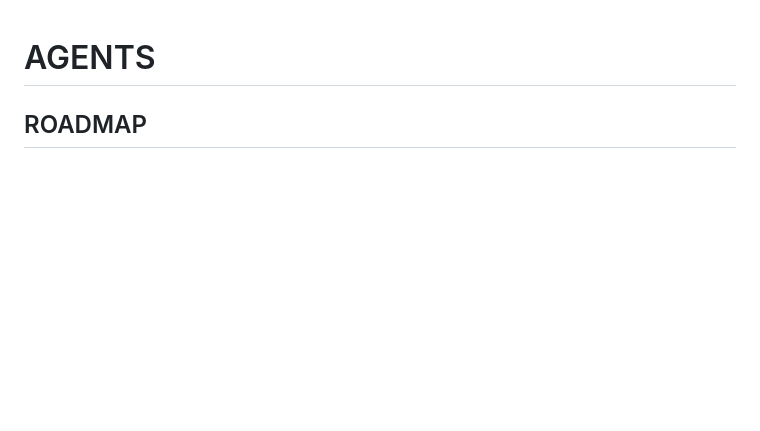
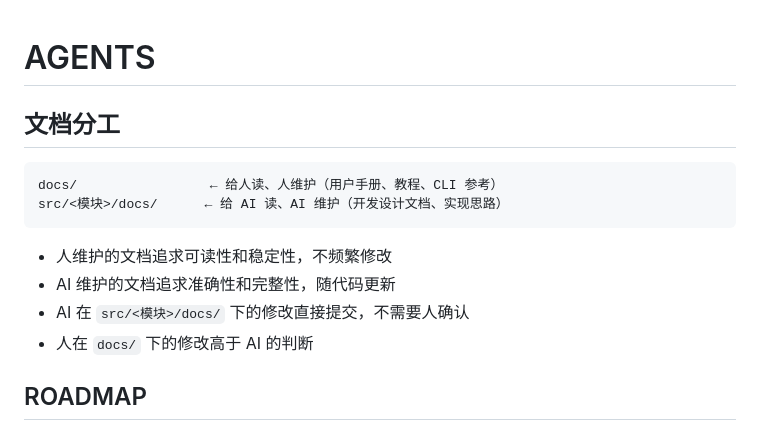
Before and after one commit to quanttide/qtcloud-devops, a Markdown page: AGENTS.md, the part around the change. GitHub-like rendering; blank space fills up the shorter version.

Commit message:
docs: move AGENTS.md to repo root, add doc分工 rules

````diff
--- a/src/cli/AGENTS.md
+++ b/AGENTS.md
@@ -1,4 +1,16 @@
 # AGENTS
+
+## 文档分工
+
+```
+docs/                 ← 给人读、人维护（用户手册、教程、CLI 参考）
+src/<模块>/docs/      ← 给 AI 读、AI 维护（开发设计文档、实现思路）
+```
+
+- 人维护的文档追求可读性和稳定性，不频繁修改
+- AI 维护的文档追求准确性和完整性，随代码更新
+- AI 在 `src/<模块>/docs/` 下的修改直接提交，不需要人确认
+- 人在 `docs/` 下的修改高于 AI 的判断
 
 ## ROADMAP
 
````
